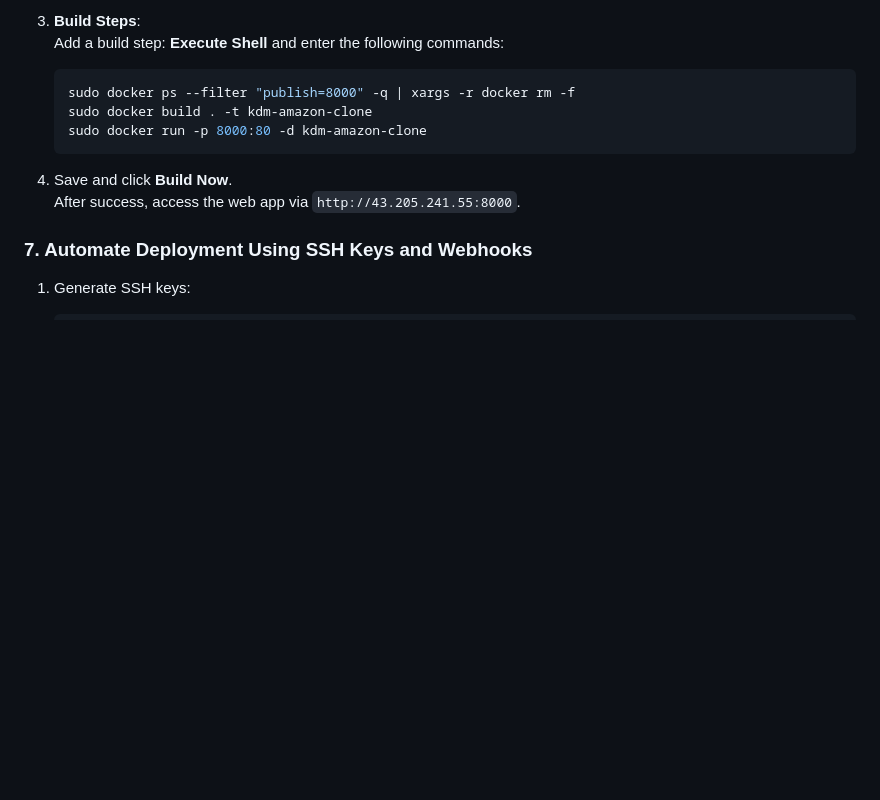
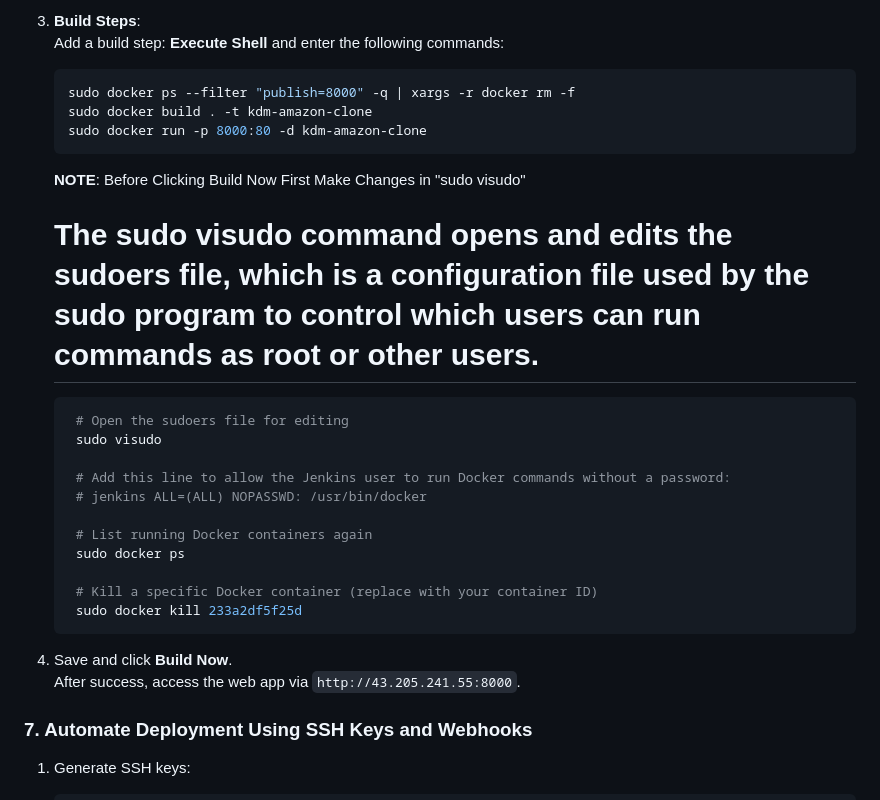
Before and after one commit to vyshnavienarala/Amazon-clone, a Markdown page: README.md, the part around the change. GitHub-like rendering; blank space fills up the shorter version.

````diff
--- a/README.md
+++ b/README.md
@@ -120,6 +120,22 @@ sudo service nginx status
     sudo docker build . -t kdm-amazon-clone
     sudo docker run -p 8000:80 -d kdm-amazon-clone
     ```
+    **NOTE**: Before Clicking Build Now First Make Changes in "sudo visudo"
+   # The sudo visudo command opens and edits the sudoers file, which is a configuration file used by the sudo program to control which users can run commands as root or other users.
+
+   ```bash
+    # Open the sudoers file for editing
+    sudo visudo
+
+    # Add this line to allow the Jenkins user to run Docker commands without a password:
+    # jenkins ALL=(ALL) NOPASSWD: /usr/bin/docker
+
+    # List running Docker containers again
+    sudo docker ps
+
+    # Kill a specific Docker container (replace with your container ID)
+    sudo docker kill 233a2df5f25d
+   ```
 4. Save and click **Build Now**.
    After success, access the web app via `http://43.205.241.55:8000`.
 
````
